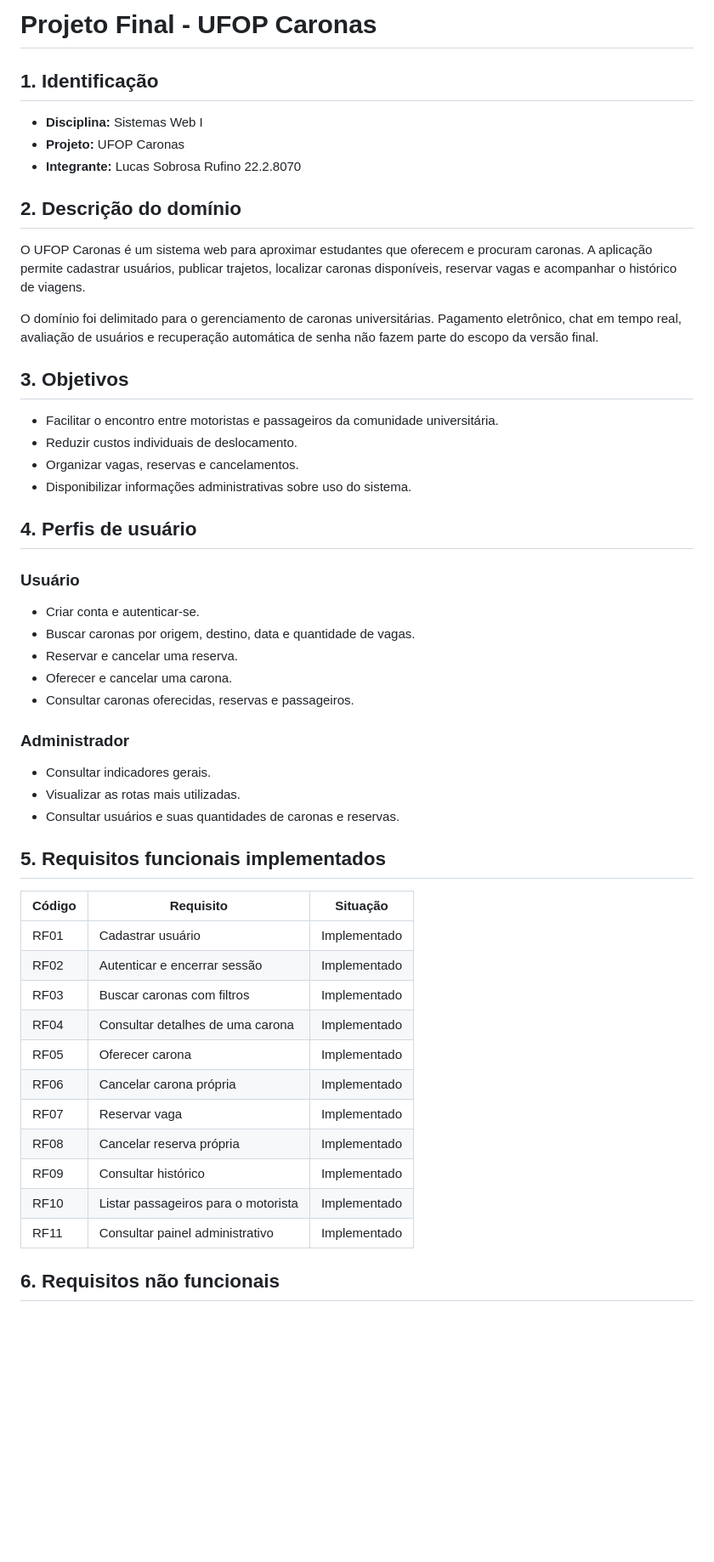
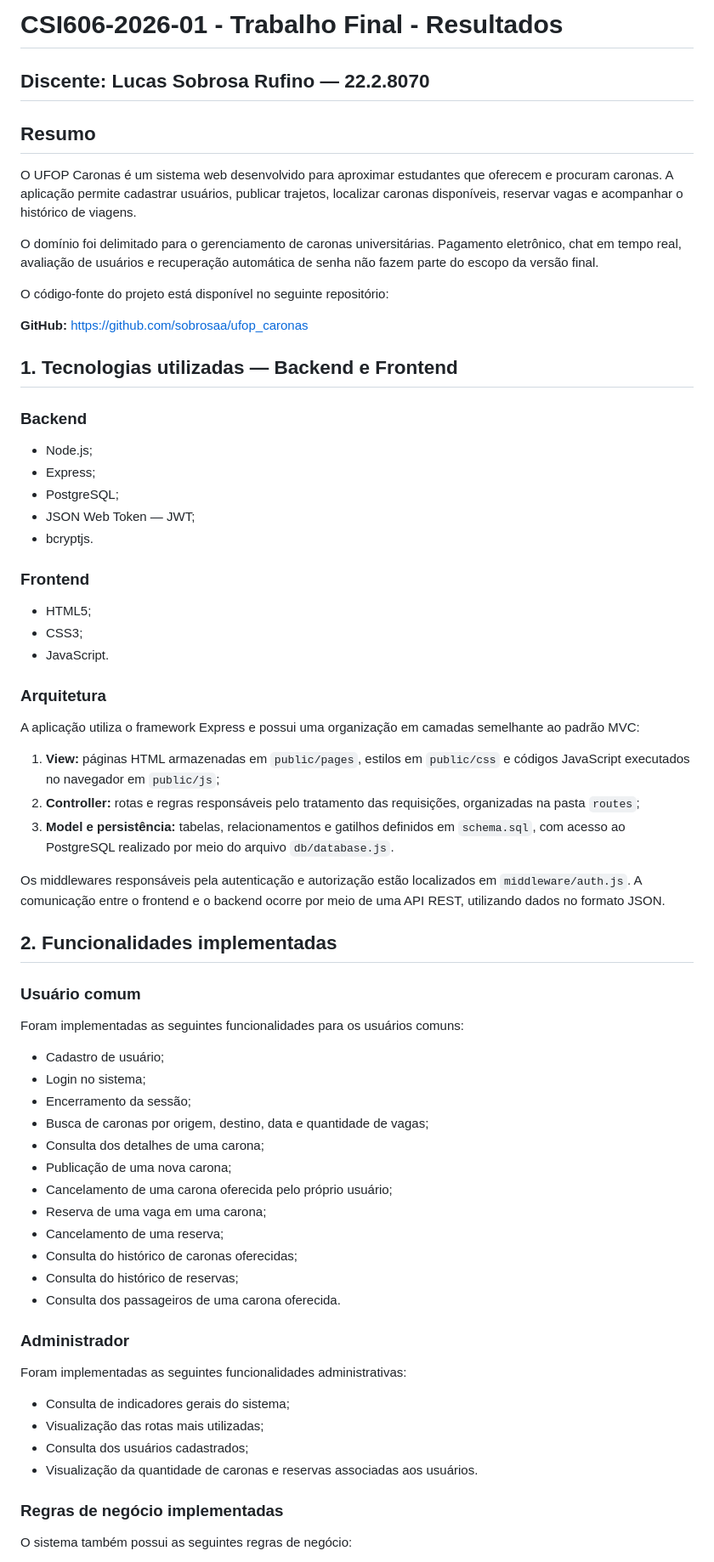
Before and after one commit to sobrosaa/ufop_caronas, a Markdown page: Projeto/02-final-version.md, the part around one of its changes. Shown at 85% size. Rendered like a GitHub page; blank space fills up the shorter version.

Commit message:
Atualiza documento final conforme modelo da disciplina

```diff
--- a/Projeto/02-final-version.md
+++ b/Projeto/02-final-version.md
@@ -1,55 +1,72 @@
-# Projeto Final - UFOP Caronas
+# CSI606-2026-01 - Trabalho Final - Resultados
 
-## 1. Identificação
+## Discente: Lucas Sobrosa Rufino — 22.2.8070
 
-- **Disciplina:** Sistemas Web I
-- **Projeto:** UFOP Caronas
-- **Integrante:** Lucas Sobrosa Rufino 22.2.8070
+## Resumo
 
-## 2. Descrição do domínio
-
-O UFOP Caronas é um sistema web para aproximar estudantes que oferecem e procuram caronas. A aplicação permite cadastrar usuários, publicar trajetos, localizar caronas disponíveis, reservar vagas e acompanhar o histórico de viagens.
+O UFOP Caronas é um sistema web desenvolvido para aproximar estudantes que oferecem e procuram caronas. A aplicação permite cadastrar usuários, publicar trajetos, localizar caronas disponíveis, reservar vagas e acompanhar o histórico de viagens.
 
 O domínio foi delimitado para o gerenciamento de caronas universitárias. Pagamento eletrônico, chat em tempo real, avaliação de usuários e recuperação automática de senha não fazem parte do escopo da versão final.
 
-## 3. Objetivos
+O código-fonte do projeto está disponível no seguinte repositório:
 
-- Facilitar o encontro entre motoristas e passageiros da comunidade universitária.
-- Reduzir custos individuais de deslocamento.
-- Organizar vagas, reservas e cancelamentos.
-- Disponibilizar informações administrativas sobre uso do sistema.
+**GitHub:** https://github.com/sobrosaa/ufop_caronas
 
-## 4. Perfis de usuário
+## 1. Tecnologias utilizadas — Backend e Frontend
 
-### Usuário
+### Backend
 
-- Criar conta e autenticar-se.
-- Buscar caronas por origem, destino, data e quantidade de vagas.
-- Reservar e cancelar uma reserva.
-- Oferecer e cancelar uma carona.
-- Consultar caronas oferecidas, reservas e passageiros.
+- Node.js;
+- Express;
+- PostgreSQL;
+- JSON Web Token — JWT;
+- bcryptjs.
+
+### Frontend
+
+- HTML5;
+- CSS3;
+- JavaScript.
+
+### Arquitetura
+
+A aplicação utiliza o framework Express e possui uma organização em camadas semelhante ao padrão MVC:
+
+1. **View:** páginas HTML armazenadas em `public/pages`, estilos em `public/css` e códigos JavaScript executados no navegador em `public/js`;
+2. **Controller:** rotas e regras responsáveis pelo tratamento das requisições, organizadas na pasta `routes`;
+3. **Model e persistência:** tabelas, relacionamentos e gatilhos definidos em `schema.sql`, com acesso ao PostgreSQL realizado por meio do arquivo `db/database.js`.
+
+Os middlewares responsáveis pela autenticação e autorização estão localizados em `middleware/auth.js`. A comunicação entre o frontend e o backend ocorre por meio de uma API REST, utilizando dados no formato JSON.
+
+## 2. Funcionalidades implementadas
+
+### Usuário comum
+
+Foram implementadas as seguintes funcionalidades para os usuários comuns:
+
+- Cadastro de usuário;
+- Login no sistema;
+- Encerramento da sessão;
+- Busca de caronas por origem, destino, data e quantidade de vagas;
+- Consulta dos detalhes de uma carona;
+- Publicação de uma nova carona;
+- Cancelamento de uma carona oferecida pelo próprio usuário;
+- Reserva de uma vaga em uma carona;
+- Cancelamento de uma reserva;
+- Consulta do histórico de caronas oferecidas;
+- Consulta do histórico de reservas;
+- Consulta dos passageiros de uma carona oferecida.
 
 ### Administrador
 
-- Consultar indicadores gerais.
-- Visualizar as rotas mais utilizadas.
-- Consultar usuários e suas quantidades de caronas e reservas.
+Foram implementadas as seguintes funcionalidades administrativas:
 
-## 5. Requisitos funcionais implementados
+- Consulta de indicadores gerais do sistema;
+- Visualização das rotas mais utilizadas;
+- Consulta dos usuários cadastrados;
+- Visualização da quantidade de caronas e reservas associadas aos usuários.
 
-| Código | Requisito | Situação |
-|---|---|---|
-| RF01 | Cadastrar usuário | Implementado |
-| RF02 | Autenticar e encerrar sessão | Implementado |
-| RF03 | Buscar caronas com filtros | Implementado |
-| RF04 | Consultar detalhes de uma carona | Implementado |
-| RF05 | Oferecer carona | Implementado |
-| RF06 | Cancelar carona própria | Implementado |
-| RF07 | Reservar vaga | Implementado |
-| RF08 | Cancelar reserva própria | Implementado |
-| RF09 | Consultar histórico | Implementado |
-| RF10 | Listar passageiros para o motorista | Implementado |
-| RF11 | Consultar painel administrativo | Implementado |
+### Regras de negócio implementadas
 
-## 6. Requisitos não funcionais
+O sistema também possui as seguintes regras de negócio:
 
```
Also changed, not shown: other parts of Projeto/02-final-version.md (+166 -83 lines).
